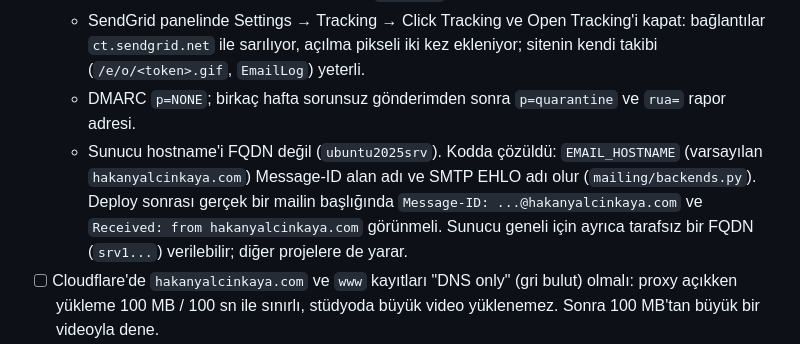
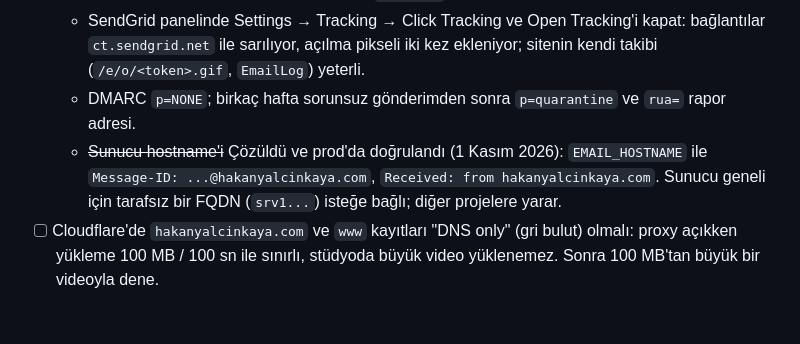
Before and after one commit to hakanyalcinkaya/hakanyalcinkaya_com, a Markdown page: TODO.md, the part around the change. Rendered like a GitHub page; blank space fills up the shorter version.

Commit message:
TODO: EMAIL_HOSTNAME verified on prod

```diff
--- a/TODO.md
+++ b/TODO.md
@@ -9,7 +9,7 @@ Sonraya bırakılan işler, yayın önceliğine göre. Tamamlananı listeden ç
   - Prod'da `EMAIL_REDIRECT_TO` hâlâ açık görünüyor (test mailinin konusu `[Test → ...]`, sunucu `ubuntu2025srv`). Açıksa hiçbir müşteri mail alamaz (şifre sıfırlama dahil). `.env`'den kaldır, bu sitenin uWSGI reload dosyasına dokun; `SITE_URL` canlı adres olmalı.
   - SendGrid panelinde Settings → Tracking → Click Tracking ve Open Tracking'i kapat: bağlantılar `ct.sendgrid.net` ile sarılıyor, açılma pikseli iki kez ekleniyor; sitenin kendi takibi (`/e/o/<token>.gif`, `EmailLog`) yeterli.
   - DMARC `p=NONE`; birkaç hafta sorunsuz gönderimden sonra `p=quarantine` ve `rua=` rapor adresi.
-  - Sunucu hostname'i FQDN değil (`ubuntu2025srv`). Kodda çözüldü: `EMAIL_HOSTNAME` (varsayılan `hakanyalcinkaya.com`) Message-ID alan adı ve SMTP EHLO adı olur (`mailing/backends.py`). Deploy sonrası gerçek bir mailin başlığında `Message-ID: ...@hakanyalcinkaya.com` ve `Received: from hakanyalcinkaya.com` görünmeli. Sunucu geneli için ayrıca tarafsız bir FQDN (`srv1...`) verilebilir; diğer projelere de yarar.
+  - ~~Sunucu hostname'i~~ Çözüldü ve prod'da doğrulandı (1 Kasım 2026): `EMAIL_HOSTNAME` ile `Message-ID: ...@hakanyalcinkaya.com`, `Received: from hakanyalcinkaya.com`. Sunucu geneli için tarafsız bir FQDN (`srv1...`) isteğe bağlı; diğer projelere yarar.
 - [ ] Cloudflare'de `hakanyalcinkaya.com` ve `www` kayıtları "DNS only" (gri bulut) olmalı: proxy açıkken yükleme 100 MB / 100 sn ile sınırlı, stüdyoda büyük video yüklenemez. Sonra 100 MB'tan büyük bir videoyla dene.
 - [ ] Bunny CDN token koruması: panelde (Stream → kütüphane → Security) "Token Authentication" açılınca imzalı adresi gerçek CDN'de doğrula, sonra `.env`'de `BUNNY_CDN_TOKEN_AUTH=True` (kod hazır, `course/bunny.py` `_signed`). İkisi birlikte yapılmalı; yoksa videolar oynamaz.
 - [ ] Bunny panelinde izinli alan adları: `hakanyalcinkaya.com` (canlı) ve `local.hakanyalcinkaya.com` (geliştirme); Vimeo izinli alan adları ayarda (`VIMEO_EMBED_DOMAINS`, varsayılanda hâlâ `hakanyalcinkaya.dev` var).
```
